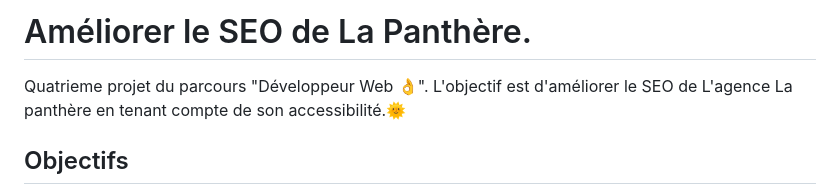
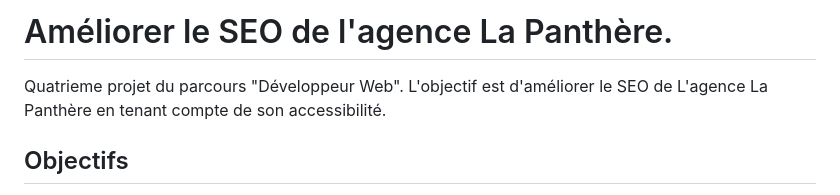
Before and after one commit to LindorCarl/Projet-4-OC-La-Panthere, a Markdown page: README.md, the part around the change. GitHub-like rendering.

```diff
--- a/README.md
+++ b/README.md
@@ -1,7 +1,7 @@
 
-# Améliorer le SEO de La Panthère.
+# Améliorer le SEO de l'agence La Panthère.
 
-Quatrieme projet du parcours "Développeur Web 👌". L'objectif est d'améliorer le SEO de L'agence La panthère en tenant compte de son accessibilité.🌞
+Quatrieme projet du parcours "Développeur Web". L'objectif est d'améliorer le SEO de L'agence La Panthère en tenant compte de son accessibilité.
 
 ## Objectifs
 
```
